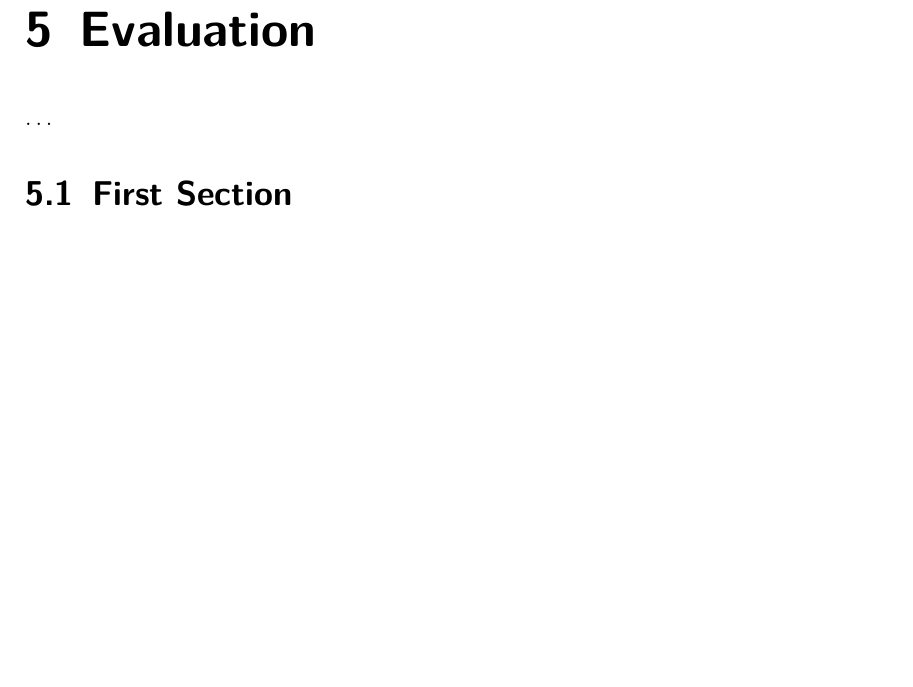
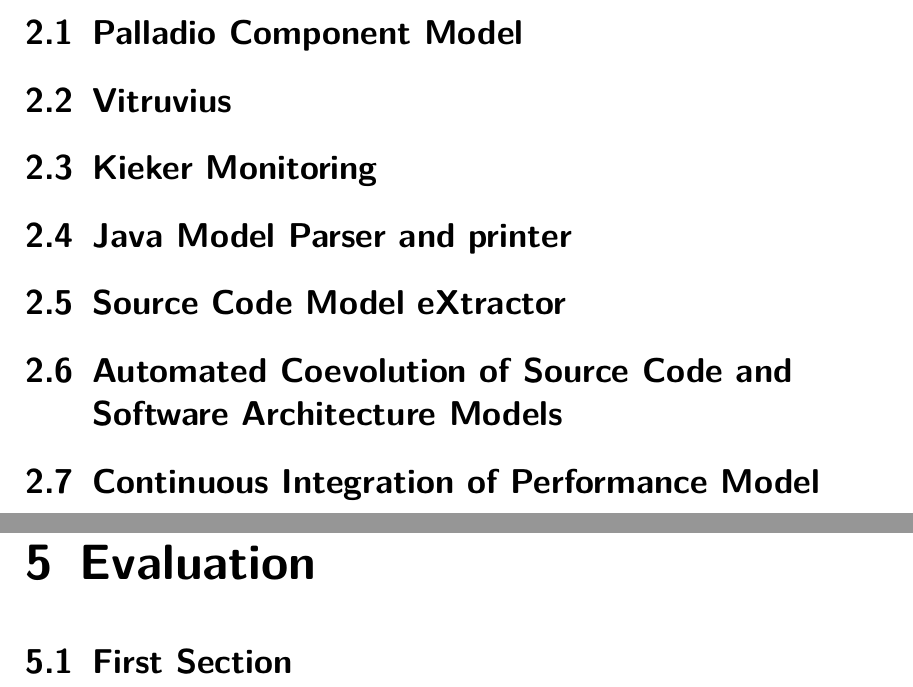
Before and after one commit to noureddinedahmane/master_ausarbeitung, a LaTeX thesis (Noureddine_thesis.tex, which reads sections/evaluation.tex, sections/foundations.tex): part of page 19 of 25 before the commit and two parts of pages 13 and 19 of 25 after it, the two joined at a grey line, cut at the place of the change, the shorter picture padded with empty space. Compiled offline with pdfLaTeX.

Commit message:
foundations index

```diff
--- a/sections/evaluation.tex
+++ b/sections/evaluation.tex
@@ -16,7 +16,6 @@
 %% -------------------
 %% | Example content |
 %% -------------------
-\dots
 
 \section{First Section}
 \label{sec:Evaluation:FirstSection}
--- a/sections/foundations.tex
+++ b/sections/foundations.tex
@@ -13,3 +13,24 @@
 
 \chapter{Foundations}
 \label{ch:Foundations}
+
+\section{Palladio Component Model}
+\label{sec:Palladio Component Model}
+
+\section{Vitruvius}
+\label{sec:Vitruvius}
+
+\section{Kieker Monitoring}
+\label{sec:Kieker Monitoring}
+
+\section{Java Model Parser and printer}
+\label{sec:Java Model Parser and printer}
+
+\section{Source Code Model eXtractor}
+\label{sec:Source Code Model eXtractor}
+
+\section{Automated Coevolution of Source Code and Software Architecture Models}
+\label{sec:Automated Coevolution of Source Code and Software Architecture Models}
+
+\section{Continuous Integration of Performance Model}
+\label{sec:Continuous Integration of Performance Model}
```
Also changed, not shown: Noureddine_thesis.tex (+1 -1 lines), Noureddine_thesis.pdf, sections/evaluation.tex (2 more changed lines), 6 other files.
